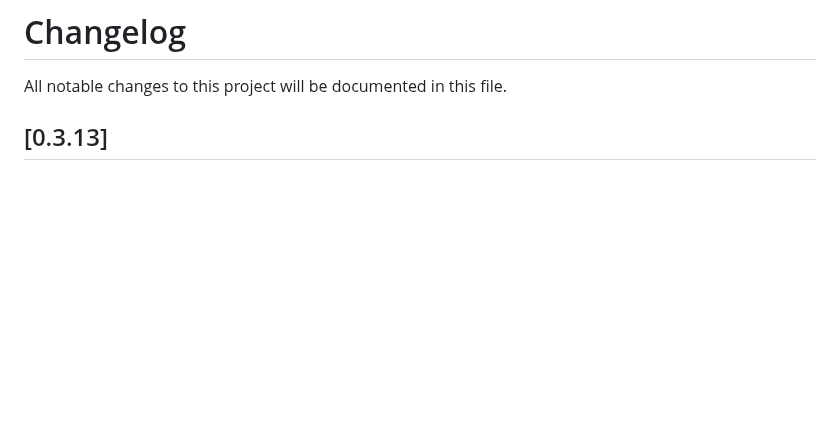
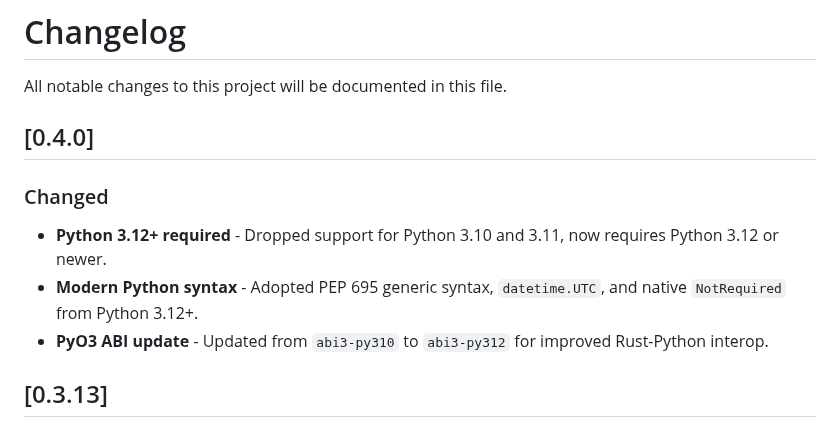
Before and after one commit to FarhanAliRaza/django-bolt, a Markdown page: CHANGELOG.md, the part around the change. Rendered like a GitHub page; blank space fills up the shorter version.

Commit message:
changelogged

```diff
--- a/CHANGELOG.md
+++ b/CHANGELOG.md
@@ -1,6 +1,14 @@
 # Changelog
 
 All notable changes to this project will be documented in this file.
+
+## [0.4.0]
+
+### Changed
+
+- **Python 3.12+ required** - Dropped support for Python 3.10 and 3.11, now requires Python 3.12 or newer.
+- **Modern Python syntax** - Adopted PEP 695 generic syntax, `datetime.UTC`, and native `NotRequired` from Python 3.12+.
+- **PyO3 ABI update** - Updated from `abi3-py310` to `abi3-py312` for improved Rust-Python interop.
 
 ## [0.3.13]
 
```
